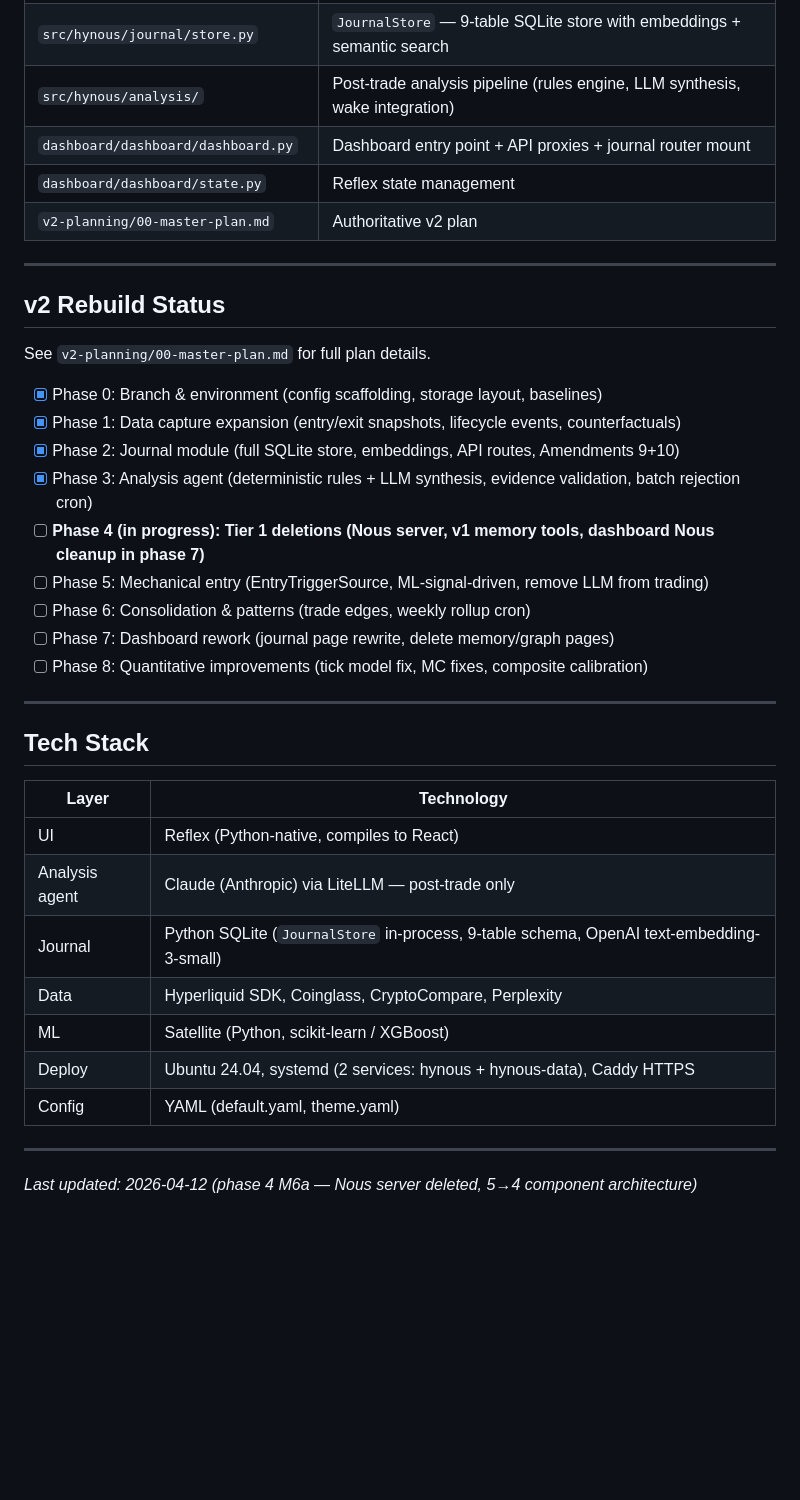
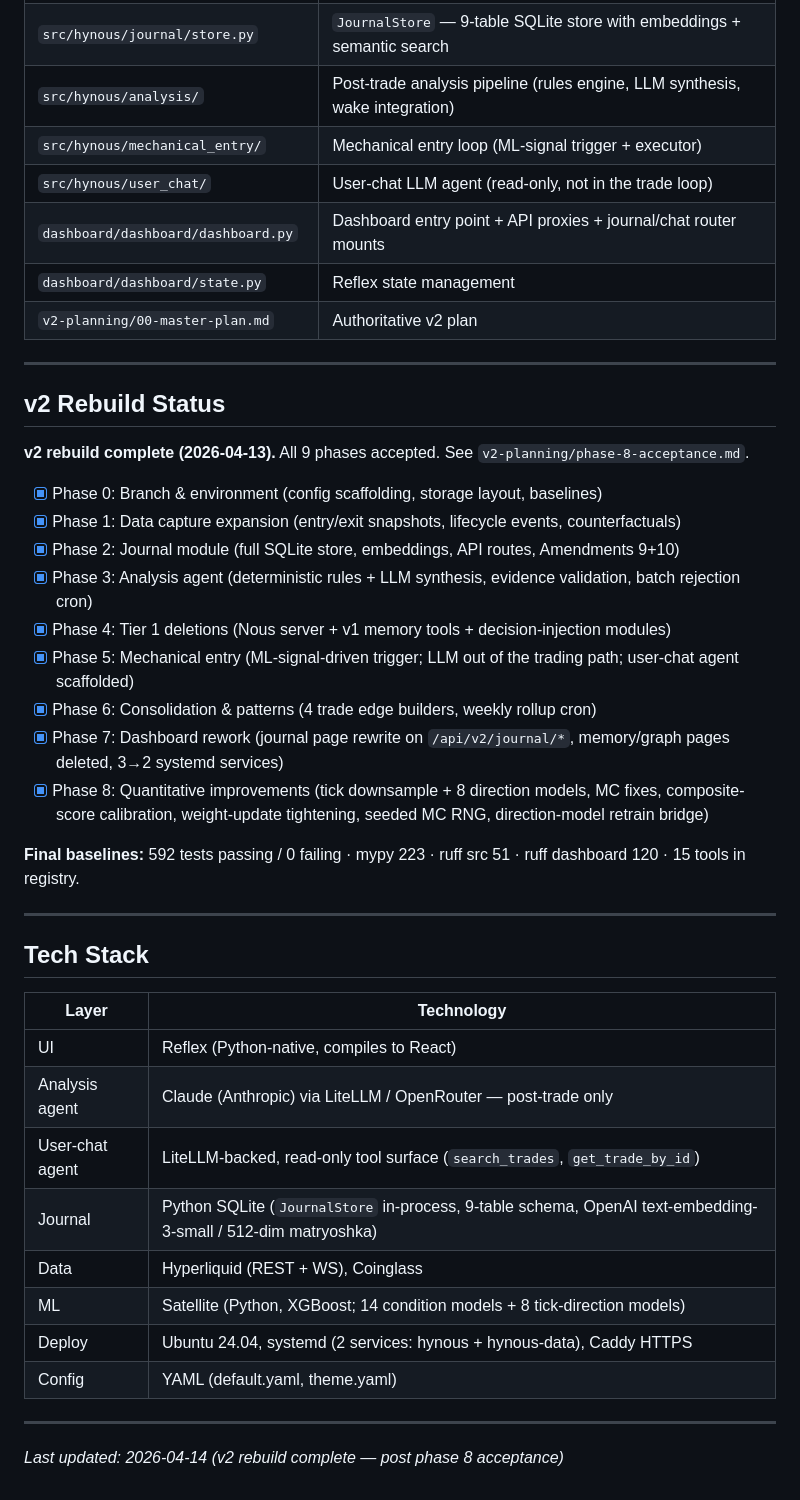
Before and after one commit to 12DDFF/Hynous, a Markdown page: README.md, the part around one of its changes. GitHub-like rendering; blank space fills up the shorter version.

```diff
--- a/README.md
+++ b/README.md
@@ -79,7 +80,9 @@ If you're an AI agent working on this project:
 | `src/hynous/intelligence/daemon.py` | Mechanical loop + journal writes + analysis agent triggers |
 | `src/hynous/journal/store.py` | `JournalStore` — 9-table SQLite store with embeddings + semantic search |
 | `src/hynous/analysis/` | Post-trade analysis pipeline (rules engine, LLM synthesis, wake integration) |
-| `dashboard/dashboard/dashboard.py` | Dashboard entry point + API proxies + journal router mount |
+| `src/hynous/mechanical_entry/` | Mechanical entry loop (ML-signal trigger + executor) |
+| `src/hynous/user_chat/` | User-chat LLM agent (read-only, not in the trade loop) |
+| `dashboard/dashboard/dashboard.py` | Dashboard entry point + API proxies + journal/chat router mounts |
 | `dashboard/dashboard/state.py` | Reflex state management |
 | `v2-planning/00-master-plan.md` | Authoritative v2 plan |
 
@@ -87,17 +90,19 @@ If you're an AI agent working on this project:
 
 ## v2 Rebuild Status
 
-See `v2-planning/00-master-plan.md` for full plan details.
+**v2 rebuild complete (2026-04-13).** All 9 phases accepted. See `v2-planning/phase-8-acceptance.md`.
 
 - [x] Phase 0: Branch & environment (config scaffolding, storage layout, baselines)
 - [x] Phase 1: Data capture expansion (entry/exit snapshots, lifecycle events, counterfactuals)
 - [x] Phase 2: Journal module (full SQLite store, embeddings, API routes, Amendments 9+10)
 - [x] Phase 3: Analysis agent (deterministic rules + LLM synthesis, evidence validation, batch rejection cron)
-- [ ] **Phase 4 (in progress): Tier 1 deletions (Nous server, v1 memory tools, dashboard Nous cleanup in phase 7)**
-- [ ] Phase 5: Mechanical entry (EntryTriggerSource, ML-signal-driven, remove LLM from trading)
-- [ ] Phase 6: Consolidation & patterns (trade edges, weekly rollup cron)
-- [ ] Phase 7: Dashboard rework (journal page rewrite, delete memory/graph pages)
-- [ ] Phase 8: Quantitative improvements (tick model fix, MC fixes, composite calibration)
+- [x] Phase 4: Tier 1 deletions (Nous server + v1 memory tools + decision-injection modules)
+- [x] Phase 5: Mechanical entry (ML-signal-driven trigger; LLM out of the trading path; user-chat agent scaffolded)
+- [x] Phase 6: Consolidation & patterns (4 trade edge builders, weekly rollup cron)
+- [x] Phase 7: Dashboard rework (journal page rewrite on `/api/v2/journal/*`, memory/graph pages deleted, 3→2 systemd services)
+- [x] Phase 8: Quantitative improvements (tick downsample + 8 direction models, MC fixes, composite-score calibration, weight-update tightening, seeded MC RNG, direction-model retrain bridge)
+
+**Final baselines:** 592 tests passing / 0 failing · mypy 223 · ruff src 51 · ruff dashboard 120 · 15 tools in registry.
 
 ---
 
@@ -106,13 +111,14 @@ See `v2-planning/00-master-plan.md` for full plan details.
 | Layer | Technology |
 |-------|------------|
 | UI | Reflex (Python-native, compiles to React) |
-| Analysis agent | Claude (Anthropic) via LiteLLM — post-trade only |
-| Journal | Python SQLite (`JournalStore` in-process, 9-table schema, OpenAI text-embedding-3-small) |
-| Data | Hyperliquid SDK, Coinglass, CryptoCompare, Perplexity |
-| ML | Satellite (Python, scikit-learn / XGBoost) |
+| Analysis agent | Claude (Anthropic) via LiteLLM / OpenRouter — post-trade only |
+| User-chat agent | LiteLLM-backed, read-only tool surface (`search_trades`, `get_trade_by_id`) |
+| Journal | Python SQLite (`JournalStore` in-process, 9-table schema, OpenAI text-embedding-3-small / 512-dim matryoshka) |
+| Data | Hyperliquid (REST + WS), Coinglass |
+| ML | Satellite (Python, XGBoost; 14 condition models + 8 tick-direction models) |
 | Deploy | Ubuntu 24.04, systemd (2 services: hynous + hynous-data), Caddy HTTPS |
 | Config | YAML (default.yaml, theme.yaml) |
 
 ---
 
-*Last updated: 2026-04-12 (phase 4 M6a — Nous server deleted, 5→4 component architecture)*
+*Last updated: 2026-04-14 (v2 rebuild complete — post phase 8 acceptance)*
```
Also changed, not shown: other parts of README.md (+11 -10 lines), ARCHITECTURE.md (+24 -1 lines), deploy/README.md (+12 -5 lines).
